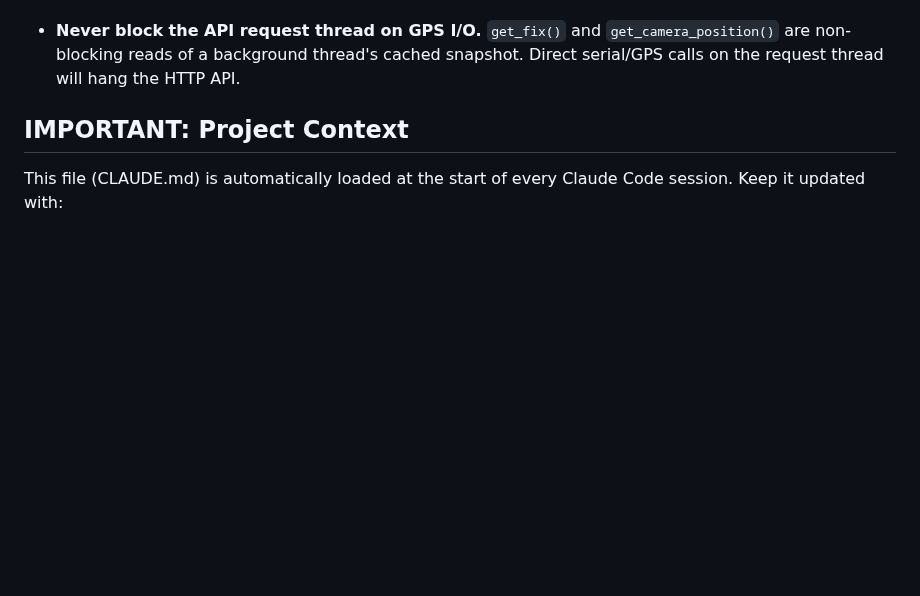
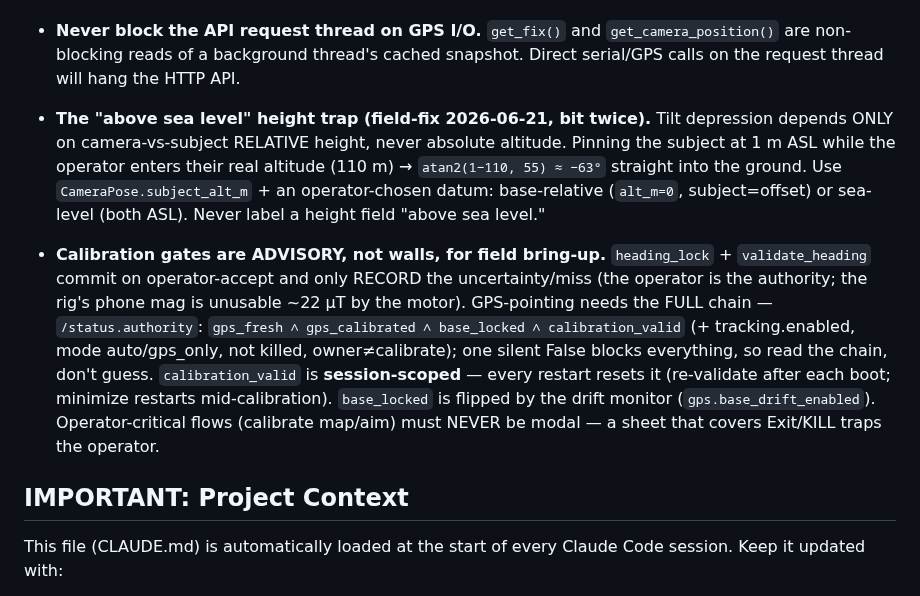
Before and after one commit to stonezone/jetsonTracker, a Markdown page: CLAUDE.md, the part around the change. GitHub-like rendering; blank space fills up the shorter version.

Commit message:
docs: capture 2026-06-21 field lessons in Gotchas (height trap, advisory gates, viability chain)
- The 'above sea level' height trap (-63 deg dive, bit twice) -> use subject_alt_m + datum.
- Calibration gates are advisory for bring-up; gps_viable is a 4-condition chain; calibration_valid
  is session-scoped; operator-critical flows never modal (must not cover Exit/KILL).

Co-Authored-By: Claude Opus 4.8 <noreply@anthropic.com>

```diff
--- a/CLAUDE.md
+++ b/CLAUDE.md
@@ -185,6 +185,8 @@ See `.claude/DEVELOPMENT_PRACTICES.md` for development workflow and practices.
 - **Direct-LoRa Wio firmware is fixed-config.** Both Wios run the same custom firmware from `firmware/direct-lora/`. There is no Meshtastic preset/interval to configure. Debug via `firmware/direct-lora/tools/read_base.py` or by watching `/api/v1/status.gps`.
 - **Base Wio has a battery installed; use it for acquisition, not the Orin USB rail.** Host RF noise from the Orin can drown the L76K GPS and produce 0 sats. Connect USB data after the fix is stable.
 - **Never block the API request thread on GPS I/O.** `get_fix()` and `get_camera_position()` are non-blocking reads of a background thread's cached snapshot. Direct serial/GPS calls on the request thread will hang the HTTP API.
+- **The "above sea level" height trap (field-fix 2026-06-21, bit twice).** Tilt depression depends ONLY on camera-vs-subject RELATIVE height, never absolute altitude. Pinning the subject at 1 m ASL while the operator enters their real altitude (110 m) → `atan2(1−110, 55) ≈ −63°` straight into the ground. Use `CameraPose.subject_alt_m` + an operator-chosen datum: base-relative (`alt_m=0`, subject=offset) or sea-level (both ASL). Never label a height field "above sea level."
+- **Calibration gates are ADVISORY, not walls, for field bring-up.** `heading_lock` + `validate_heading` commit on operator-accept and only RECORD the uncertainty/miss (the operator is the authority; the rig's phone mag is unusable ~22 µT by the motor). GPS-pointing needs the FULL chain — `/status.authority`: `gps_fresh ∧ gps_calibrated ∧ base_locked ∧ calibration_valid` (+ tracking.enabled, mode auto/gps_only, not killed, owner≠calibrate); one silent False blocks everything, so read the chain, don't guess. `calibration_valid` is **session-scoped** — every restart resets it (re-validate after each boot; minimize restarts mid-calibration). `base_locked` is flipped by the drift monitor (`gps.base_drift_enabled`). Operator-critical flows (calibrate map/aim) must NEVER be modal — a sheet that covers Exit/KILL traps the operator.
 
 ## IMPORTANT: Project Context
 
```
